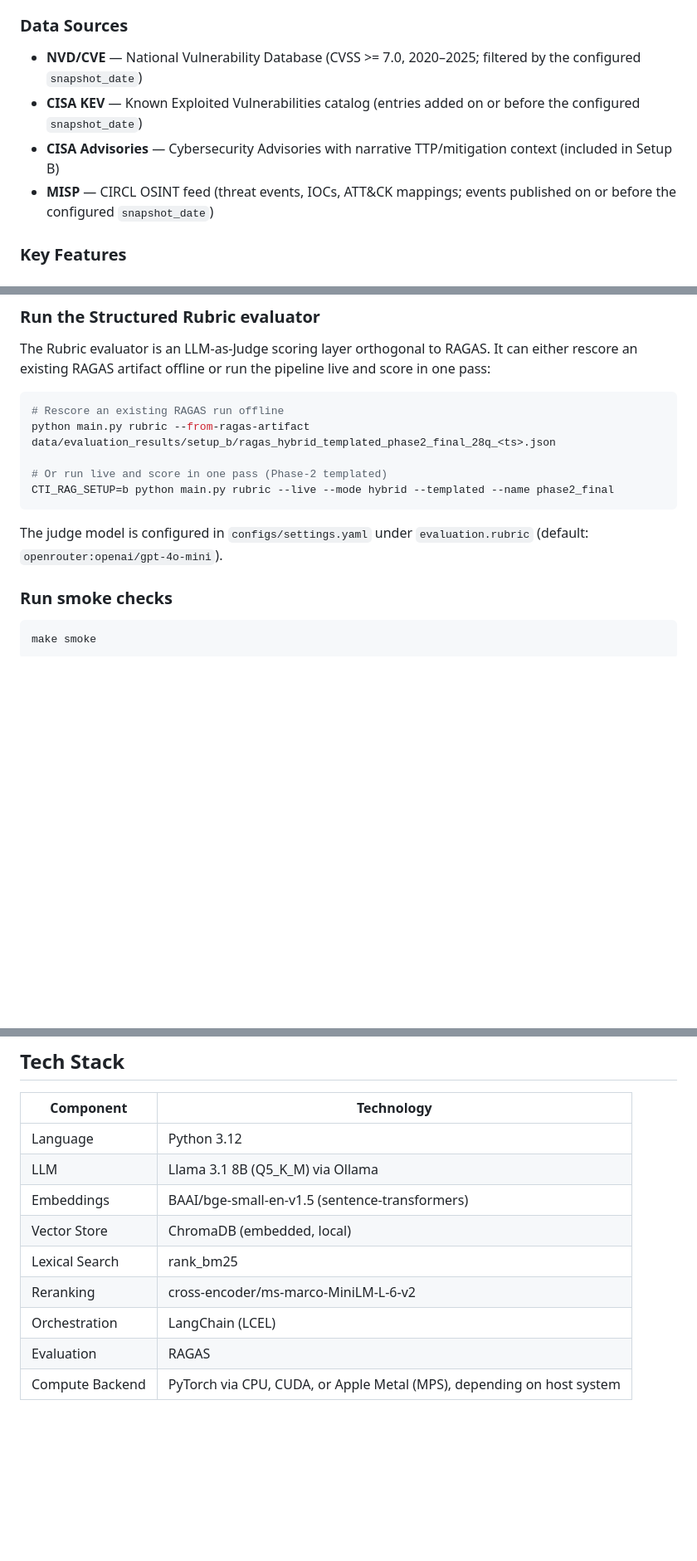
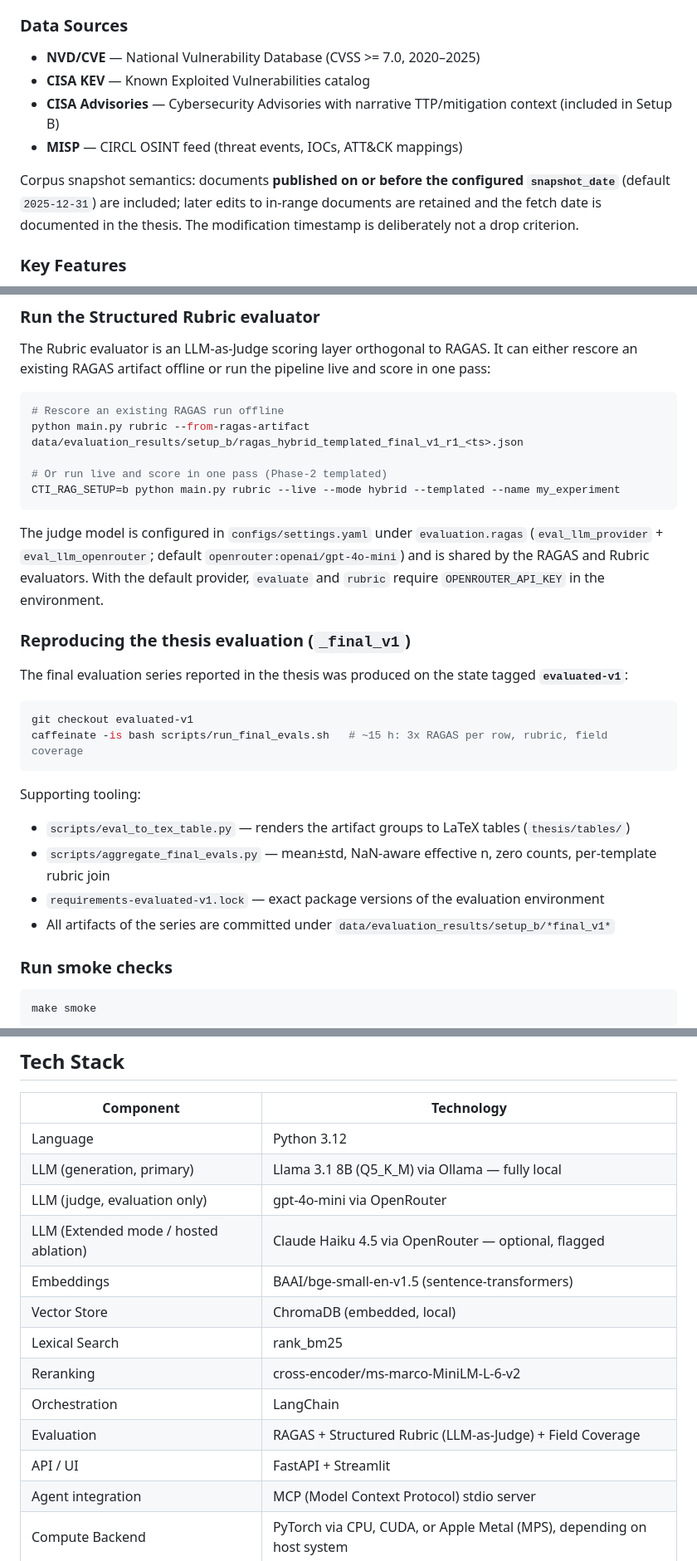
Before and after one commit to bhxinderj/cti-rag-analyst-support, a Markdown page: README.md, 3 parts joined by grey strips. Shown at 83% size. GitHub-like rendering; blank space fills up the shorter version.

````diff
--- a/README.md
+++ b/README.md
@@ -10,10 +10,15 @@ Author: Joben Preet Bhinder | Advisor: Wolfgang Rogner, BSc. MSc
 This prototype enables natural-language querying over CTI data using a hybrid retrieval pipeline (BM25 + vector search) combined with a locally running LLM (Llama 3.1 via Ollama). It retrieves relevant vulnerability and threat intelligence context, generates source-grounded answers with citations, and supports systematic evaluation via the RAGAS framework.
 
 ### Data Sources
-- **NVD/CVE** — National Vulnerability Database (CVSS >= 7.0, 2020–2025; filtered by the configured `snapshot_date`)
-- **CISA KEV** — Known Exploited Vulnerabilities catalog (entries added on or before the configured `snapshot_date`)
+- **NVD/CVE** — National Vulnerability Database (CVSS >= 7.0, 2020–2025)
+- **CISA KEV** — Known Exploited Vulnerabilities catalog
 - **CISA Advisories** — Cybersecurity Advisories with narrative TTP/mitigation context (included in Setup B)
-- **MISP** — CIRCL OSINT feed (threat events, IOCs, ATT&CK mappings; events published on or before the configured `snapshot_date`)
+- **MISP** — CIRCL OSINT feed (threat events, IOCs, ATT&CK mappings)
+
+Corpus snapshot semantics: documents **published on or before the configured
+`snapshot_date`** (default `2025-12-31`) are included; later edits to in-range
+documents are retained and the fetch date is documented in the thesis. The
+modification timestamp is deliberately not a drop criterion.
 
 ### Key Features
 - Hybrid retrieval: BM25 (lexical) + ChromaDB (vector) with Reciprocal Rank Fusion
@@ -231,13 +272,33 @@ The Rubric evaluator is an LLM-as-Judge scoring layer orthogonal to RAGAS. It ca
 
 ```bash
 # Rescore an existing RAGAS run offline
-python main.py rubric --from-ragas-artifact data/evaluation_results/setup_b/ragas_hybrid_templated_phase2_final_28q_<ts>.json
+python main.py rubric --from-ragas-artifact data/evaluation_results/setup_b/ragas_hybrid_templated_final_v1_r1_<ts>.json
 
 # Or run live and score in one pass (Phase-2 templated)
-CTI_RAG_SETUP=b python main.py rubric --live --mode hybrid --templated --name phase2_final
+CTI_RAG_SETUP=b python main.py rubric --live --mode hybrid --templated --name my_experiment
 ```
 
-The judge model is configured in `configs/settings.yaml` under `evaluation.rubric` (default: `openrouter:openai/gpt-4o-mini`).
+The judge model is configured in `configs/settings.yaml` under
+`evaluation.ragas` (`eval_llm_provider` + `eval_llm_openrouter`; default
+`openrouter:openai/gpt-4o-mini`) and is shared by the RAGAS and Rubric
+evaluators. With the default provider, `evaluate` and `rubric` require
+`OPENROUTER_API_KEY` in the environment.
+
+### Reproducing the thesis evaluation (`_final_v1`)
+
+The final evaluation series reported in the thesis was produced on the state
+tagged **`evaluated-v1`**:
+
+```bash
+git checkout evaluated-v1
+caffeinate -is bash scripts/run_final_evals.sh   # ~15 h: 3x RAGAS per row, rubric, field coverage
+```
+
+Supporting tooling:
+- `scripts/eval_to_tex_table.py` — renders the artifact groups to LaTeX tables (`thesis/tables/`)
+- `scripts/aggregate_final_evals.py` — mean±std, NaN-aware effective n, zero counts, per-template rubric join
+- `requirements-evaluated-v1.lock` — exact package versions of the evaluation environment
+- All artifacts of the series are committed under `data/evaluation_results/setup_b/*final_v1*`
 
 ### Run smoke checks
 
@@ -368,13 +439,17 @@ Important:
 | Component | Technology |
 |---|---|
 | Language | Python 3.12 |
-| LLM | Llama 3.1 8B (Q5_K_M) via Ollama |
+| LLM (generation, primary) | Llama 3.1 8B (Q5_K_M) via Ollama — fully local |
+| LLM (judge, evaluation only) | gpt-4o-mini via OpenRouter |
+| LLM (Extended mode / hosted ablation) | Claude Haiku 4.5 via OpenRouter — optional, flagged |
 | Embeddings | BAAI/bge-small-en-v1.5 (sentence-transformers) |
 | Vector Store | ChromaDB (embedded, local) |
 | Lexical Search | rank_bm25 |
 | Reranking | cross-encoder/ms-marco-MiniLM-L-6-v2 |
-| Orchestration | LangChain (LCEL) |
-| Evaluation | RAGAS |
+| Orchestration | LangChain |
+| Evaluation | RAGAS + Structured Rubric (LLM-as-Judge) + Field Coverage |
+| API / UI | FastAPI + Streamlit |
+| Agent integration | MCP (Model Context Protocol) stdio server |
 | Compute Backend | PyTorch via CPU, CUDA, or Apple Metal (MPS), depending on host system |
 
 ## License
````
Also changed, not shown: other parts of README.md (+54 -8 lines).
